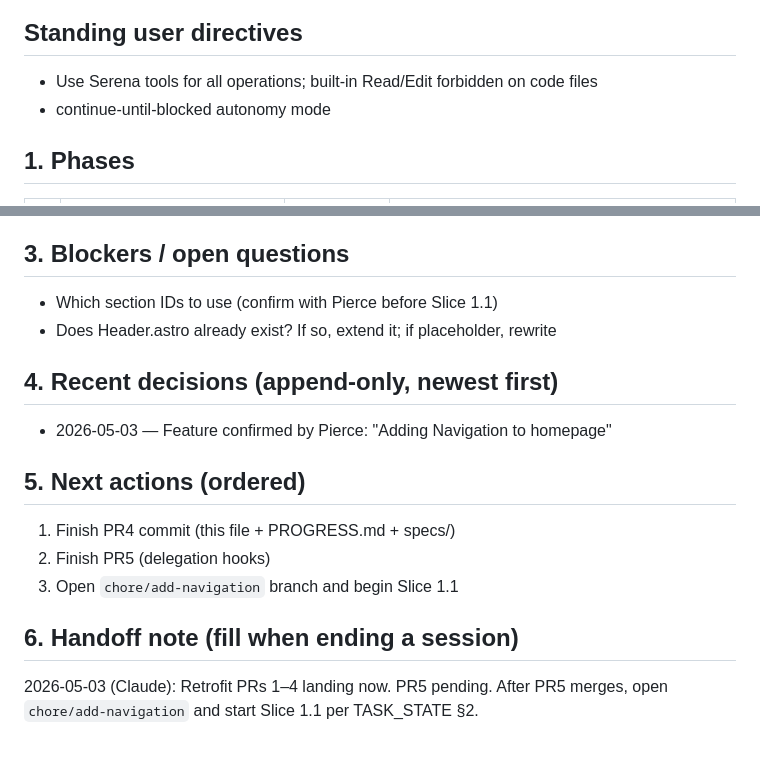
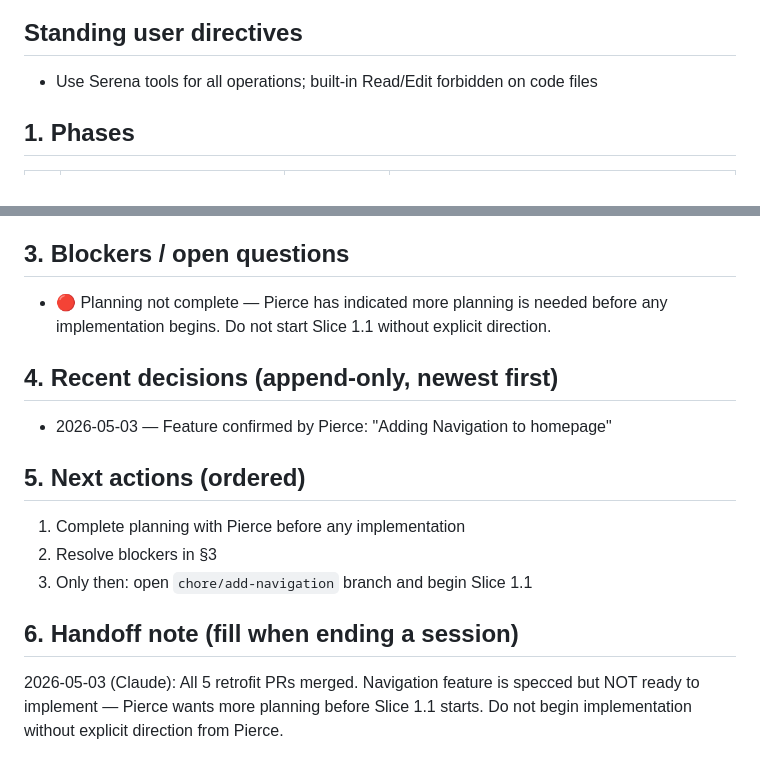
Before and after one commit to rex/homepage, a Markdown page: TASK_STATE.md, 2 parts joined by grey strips. Drawn GitHub-style.

Commit message:
chore(task-state): clear continue-until-blocked, mark nav planning blocked

```diff
--- a/TASK_STATE.md
+++ b/TASK_STATE.md
@@ -16,7 +16,6 @@ Do NOT touch `infra/` or `src/content/*.yaml` until Phase 1 contracts are frozen
 ## Standing user directives
 
 - Use Serena tools for all operations; built-in Read/Edit forbidden on code files
-- continue-until-blocked autonomy mode
 
 ## 1. Phases
 
@@ -67,8 +66,7 @@ Do NOT touch `infra/` or `src/content/*.yaml` until Phase 1 contracts are frozen
 
 ## 3. Blockers / open questions
 
-- Which section IDs to use (confirm with Pierce before Slice 1.1)
-- Does Header.astro already exist? If so, extend it; if placeholder, rewrite
+- 🔴 Planning not complete — Pierce has indicated more planning is needed before any implementation begins. Do not start Slice 1.1 without explicit direction.
 
 ## 4. Recent decisions (append-only, newest first)
 
@@ -76,11 +74,12 @@ Do NOT touch `infra/` or `src/content/*.yaml` until Phase 1 contracts are frozen
 
 ## 5. Next actions (ordered)
 
-1. Finish PR4 commit (this file + PROGRESS.md + specs/)
-2. Finish PR5 (delegation hooks)
-3. Open `chore/add-navigation` branch and begin Slice 1.1
+1. Complete planning with Pierce before any implementation
+2. Resolve blockers in §3
+3. Only then: open `chore/add-navigation` branch and begin Slice 1.1
 
 ## 6. Handoff note (fill when ending a session)
 
-2026-05-03 (Claude): Retrofit PRs 1–4 landing now. PR5 pending. After PR5 merges,
-open `chore/add-navigation` and start Slice 1.1 per TASK_STATE §2.
+2026-05-03 (Claude): All 5 retrofit PRs merged. Navigation feature is specced but NOT ready
+to implement — Pierce wants more planning before Slice 1.1 starts. Do not begin implementation
+without explicit direction from Pierce.
```
